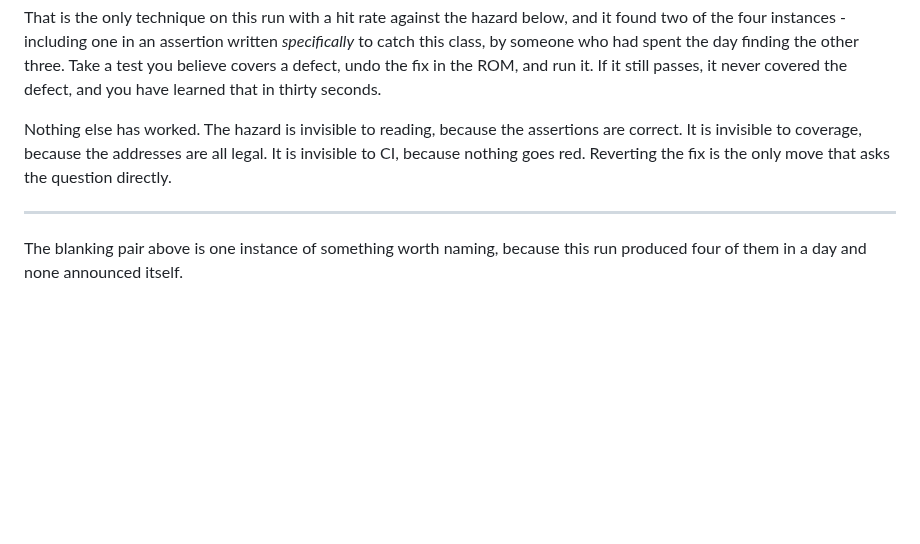
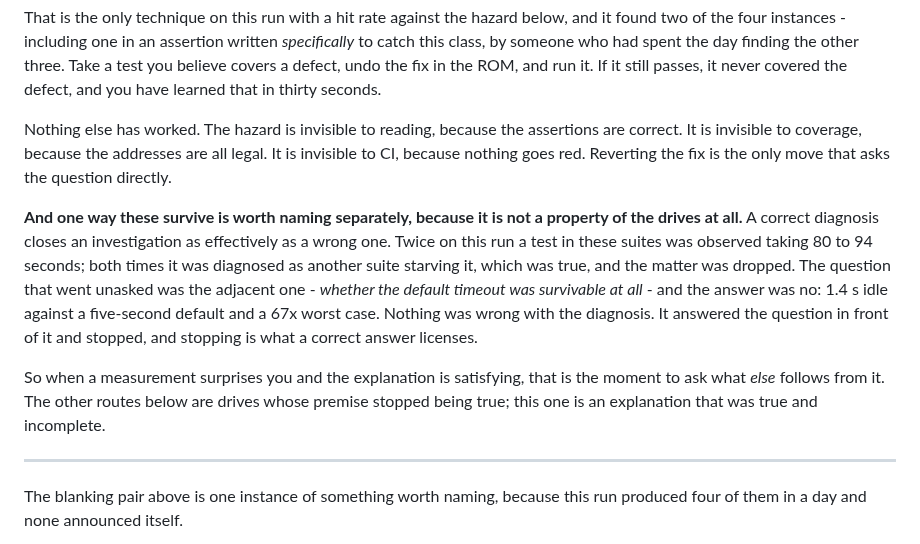
Before and after one commit to bjcoombs/jet-fighters, a Markdown page: docs/evidence/open-questions.md, the part around the change. Rendered like a GitHub page; blank space fills up the shorter version.

Commit message:
docs: Record the correct-but-incomplete diagnosis as its own failure mode
Twice on this run a test was observed taking 80 to 94 seconds, twice it
was diagnosed as another suite starving it - which was true - and twice
the matter was dropped. The adjacent question went unasked: whether the
five-second default was survivable at all. It was not, at 1.4 s idle and
a 67x worst case.

Nothing was wrong with either diagnosis. They answered the question in
front of them and stopped, which is what a correct answer licenses. That
makes this distinct from the routes already in the section: those are
drives whose premise stopped being true, and this is an explanation that
was true and incomplete.

The practical form is a prompt rather than a technique - when a
measurement surprises you and the explanation satisfies, ask what else
follows from it before closing.

```diff
--- a/docs/evidence/open-questions.md
+++ b/docs/evidence/open-questions.md
@@ -765,6 +765,19 @@ correct. It is invisible to coverage, because the addresses are all legal. It is
 to CI, because nothing goes red. Reverting the fix is the only move that asks the question
 directly.
 
+**And one way these survive is worth naming separately, because it is not a property of
+the drives at all.** A correct diagnosis closes an investigation as effectively as a wrong
+one. Twice on this run a test in these suites was observed taking 80 to 94 seconds; both
+times it was diagnosed as another suite starving it, which was true, and the matter was
+dropped. The question that went unasked was the adjacent one - *whether the default
+timeout was survivable at all* - and the answer was no: 1.4 s idle against a five-second
+default and a 67x worst case. Nothing was wrong with the diagnosis. It answered the
+question in front of it and stopped, and stopping is what a correct answer licenses.
+
+So when a measurement surprises you and the explanation is satisfying, that is the moment
+to ask what *else* follows from it. The other routes below are drives whose premise
+stopped being true; this one is an explanation that was true and incomplete.
+
 ---
 
 The blanking pair above is one instance of something worth naming, because this run
```
